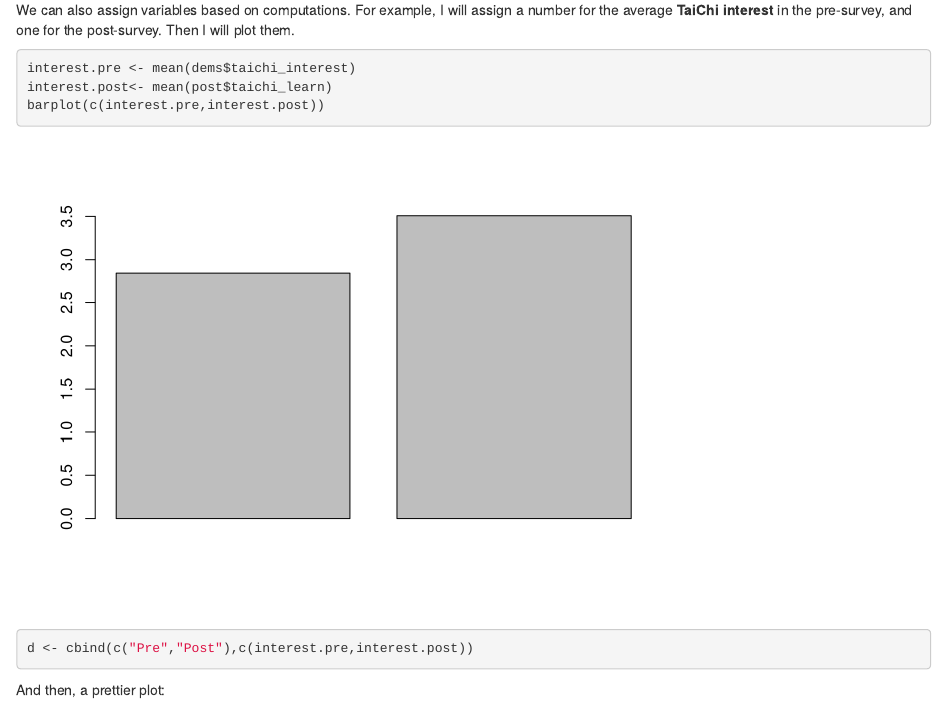
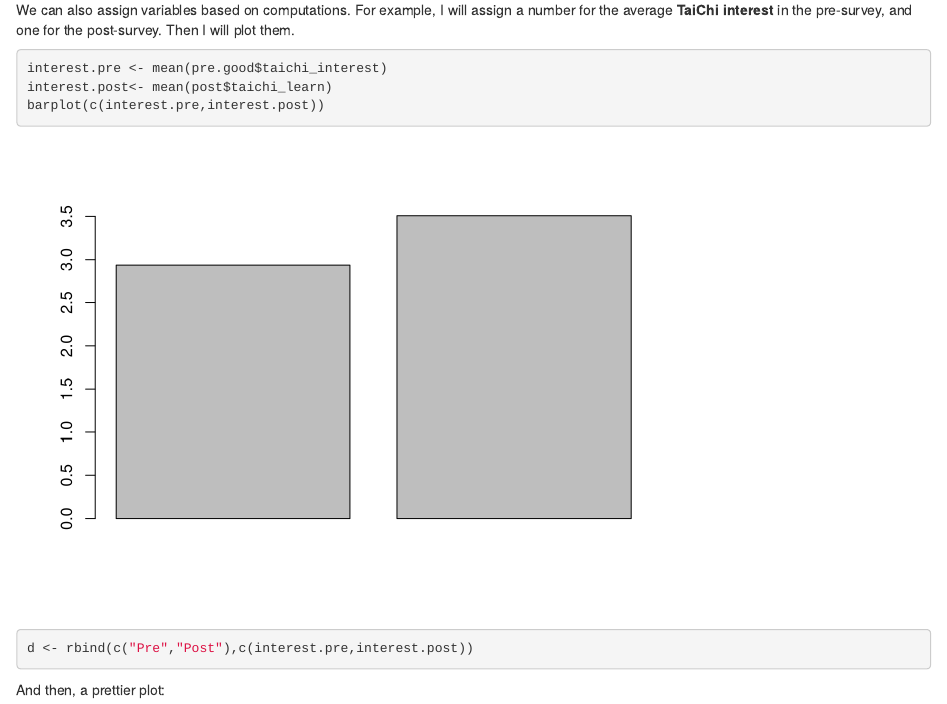
Before and after one commit to fiacobelli/analyses_taichi, an R Markdown document (persuasion.Rmd): the page in a window 1100 px wide, from 2200 px down. Rendered offline with R 4.5, knitr and Pandoc, with nearby package versions.

Commit message:
nice format

````diff
--- a/persuasion.Rmd
+++ b/persuasion.Rmd
@@ -80,10 +80,10 @@ table(pre.good$age_range)/length(pre.good$age_range)
 
 We can also assign variables based on computations. For example, I will assign a number for the average **TaiChi interest** in the pre-survey, and one for the post-survey. Then I will plot them.
 ```{r}
-interest.pre <- mean(dems$taichi_interest)
+interest.pre <- mean(pre.good$taichi_interest)
 interest.post<- mean(post$taichi_learn)
 barplot(c(interest.pre,interest.post))
-d <- cbind(c("Pre","Post"),c(interest.pre,interest.post))
+d <- rbind(c("Pre","Post"),c(interest.pre,interest.post))
 ```
 
 And then, a prettier plot:
````
Also changed, not shown: persuasion.Rmd (2 more changed lines).
